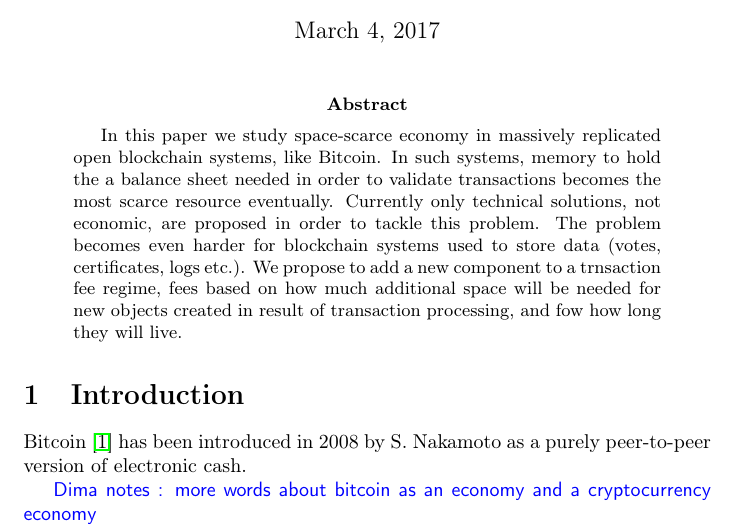
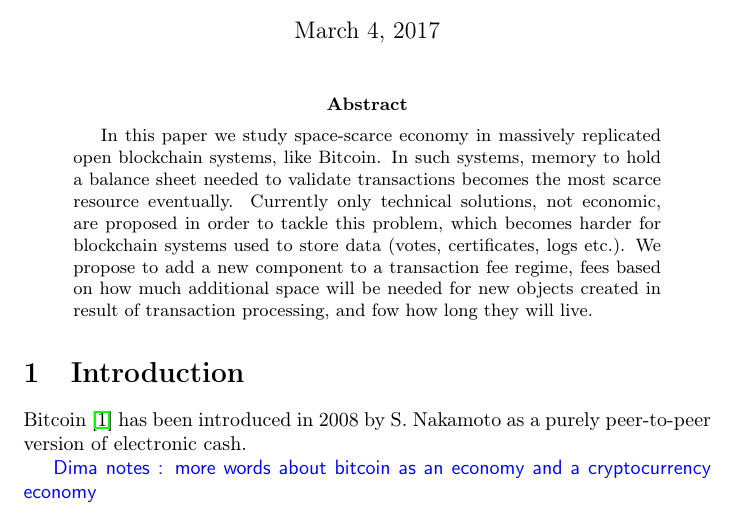
Before and after one commit to ergoplatform/spacefees, a LaTeX paper (main.tex): part of page 1 of 12, cut so that both start at the same text. Compiled offline with pdfLaTeX.

Commit message:
abstract fixes

```diff
--- a/main.tex
+++ b/main.tex
@@ -104,7 +104,7 @@
 \maketitle
 
 \begin{abstract}
-In this paper we study space-scarce economy in massively replicated open blockchain systems, like Bitcoin. In such systems, memory to hold the a balance sheet needed in order to validate transactions becomes the most scarce resource eventually. Currently only technical solutions, not economic, are proposed in order to tackle this problem. The problem becomes even harder for blockchain systems used to store data~(votes, certificates, logs etc.). We propose to add a new component to a trnsaction fee regime, fees based on how much additional space will be needed for new objects created in result of transaction processing, and fow how long they will live.
+In this paper we study space-scarce economy in massively replicated open blockchain systems, like Bitcoin. In such systems, memory to hold a balance sheet needed to validate transactions becomes the most scarce resource eventually. Currently only technical solutions, not economic, are proposed in order to tackle this problem, which becomes harder for blockchain systems used to store data~(votes, certificates, logs etc.). We propose to add a new component to a transaction fee regime, fees based on how much additional space will be needed for new objects created in result of transaction processing, and fow how long they will live.
 \end{abstract}
 
 \section{Introduction}
```
